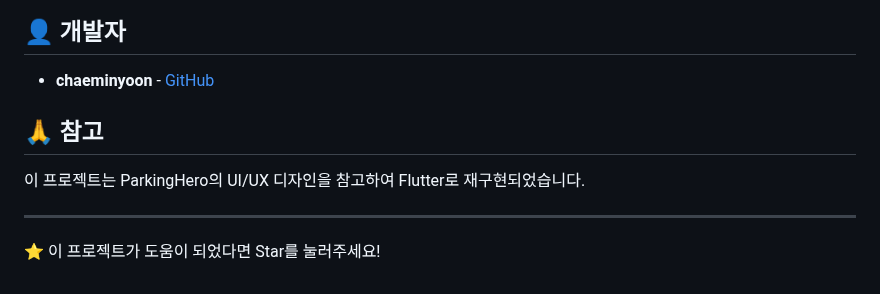
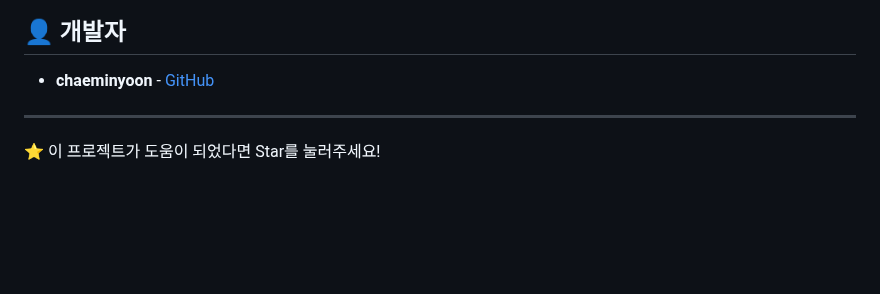
Before and after one commit to chaeminyoon/Findmycar, a Markdown page: README.md, the part around the change. Drawn GitHub-style; blank space fills up the shorter version.

Commit message:
Update README to remove project reference
Removed reference to ParkingHero's UI/UX design.

```diff
--- a/README.md
+++ b/README.md
@@ -154,9 +154,6 @@ flutter build ios --release
 
 - **chaeminyoon** - [GitHub](https://github.com/chaeminyoon)
 
-## 🙏 참고
-
-이 프로젝트는 ParkingHero의 UI/UX 디자인을 참고하여 Flutter로 재구현되었습니다.
 
 ---
 
```
